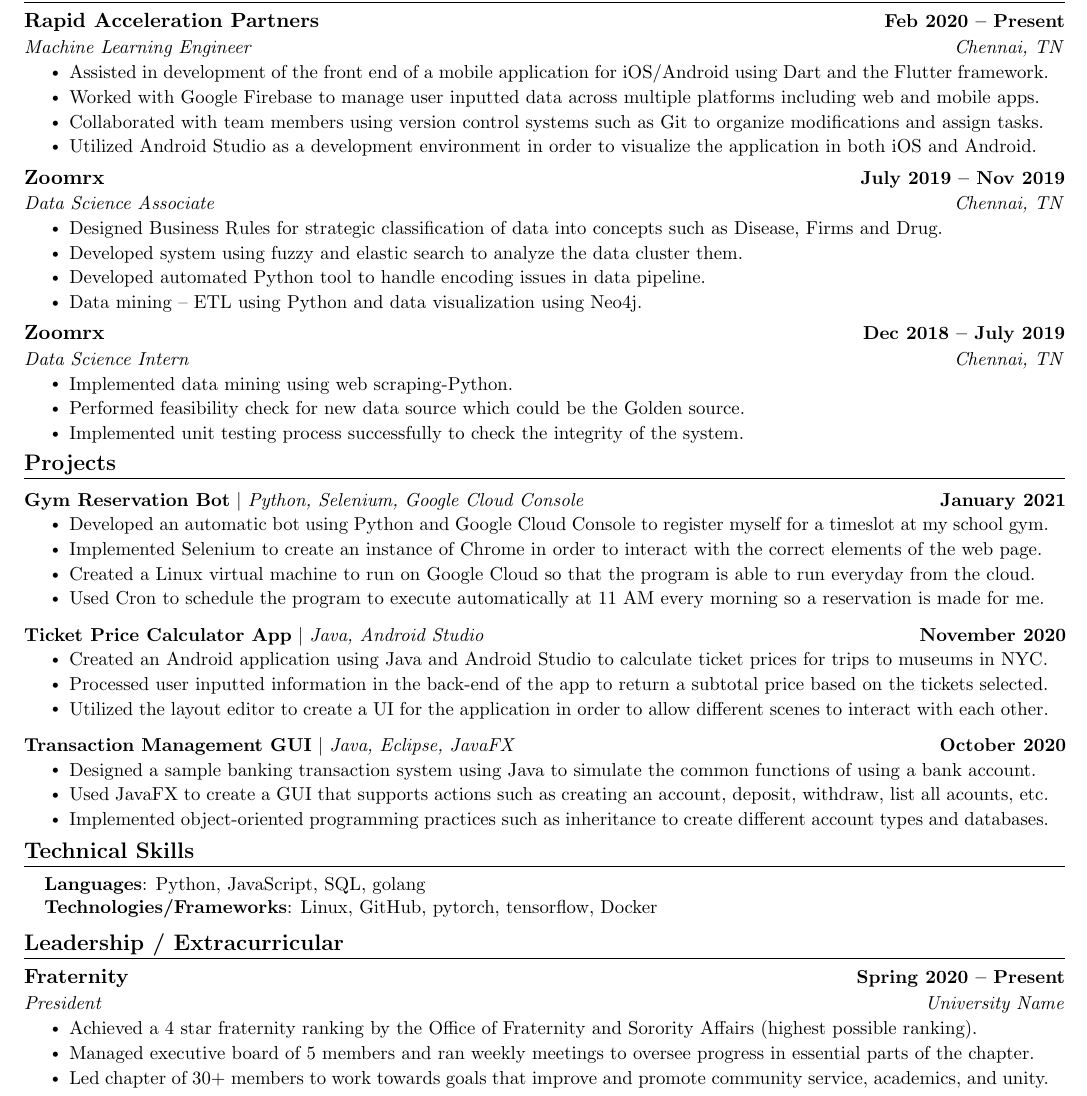
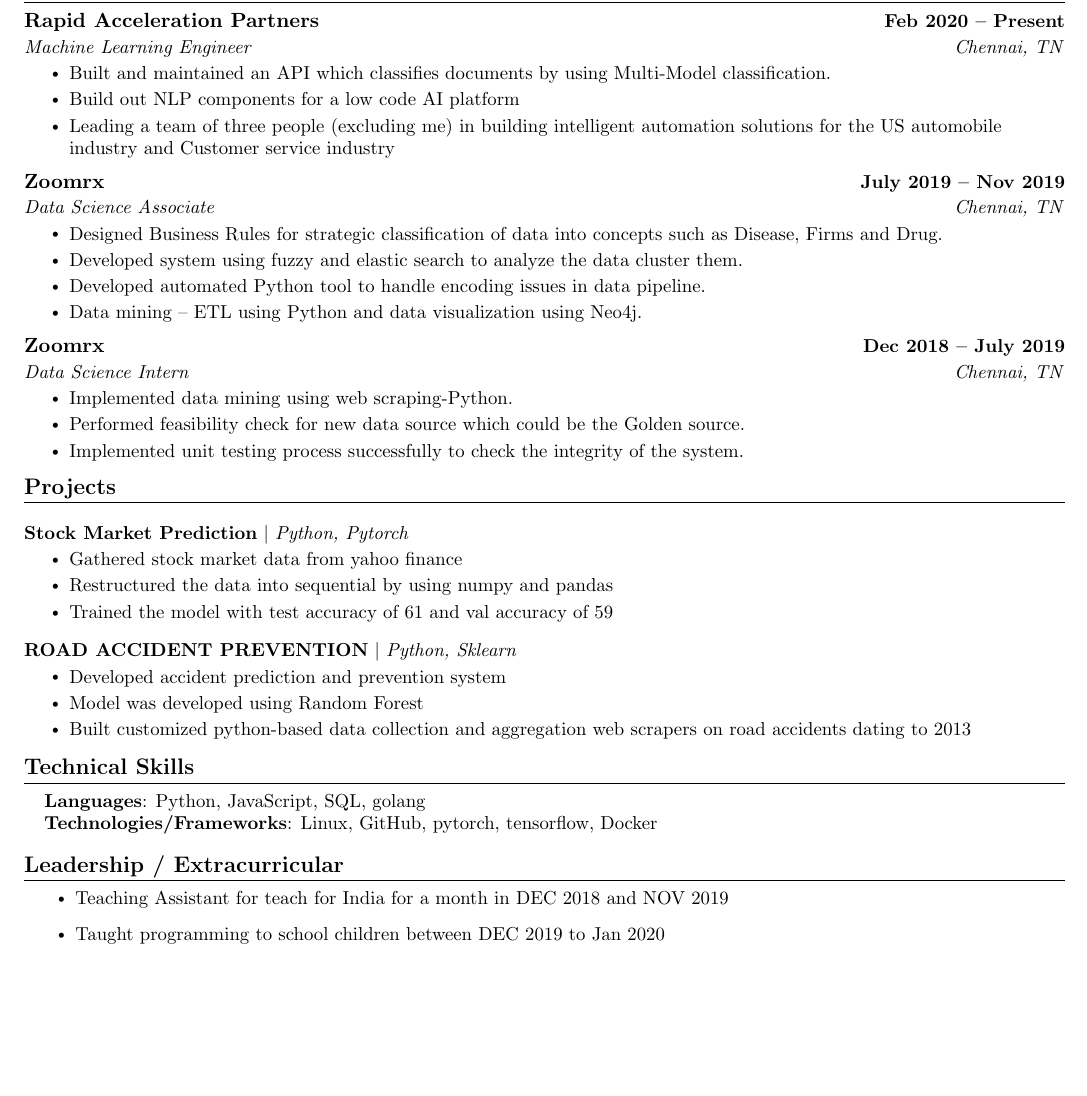
Before and after one commit to rohanwinsor/resume, a LaTeX CV (resume.tex): part of the page, cut so that both start at the same text, the shorter picture padded with empty space. Compiled offline with pdfLaTeX.

Commit message:
UPDATED RESUME

```diff
--- a/resume.tex
+++ b/resume.tex
@@ -166,10 +166,10 @@
       {Rapid Acceleration Partners}{Feb 2020 -- Present}
       {Machine Learning Engineer}{Chennai, TN}
       \resumeItemListStart
-        \resumeItem{Assisted in development of the front end of a mobile application for iOS/Android using Dart and the Flutter framework.}
-        \resumeItem{Worked with Google Firebase to manage user inputted data across multiple platforms including web and mobile apps.}
-        \resumeItem{Collaborated with team members using version control systems such as Git to organize modifications and assign tasks.}
-        \resumeItem{Utilized Android Studio as a development environment in order to visualize the application in both iOS and Android.}
+        \resumeItem{Built and maintained an API which classifies documents by using Multi-Model classification.}
+        \resumeItem{Build out NLP components for a low code AI platform}
+        \resumeItem{Leading a team of three people (excluding me) in building intelligent automation solutions for the
+US automobile industry and Customer service industry}
     \resumeItemListEnd
 
     \resumeSubheading
@@ -196,31 +196,22 @@
 
 %-----------PROJECTS-----------
 \section{Projects}
-    \vspace{-5pt}
+    % \vspace{-5pt}
     \resumeSubHeadingListStart
       \resumeProjectHeading
-          {\textbf{Gym Reservation Bot} $|$ \emph{Python, Selenium, Google Cloud Console}}{January 2021}
+          {\textbf{Stock Market Prediction} $|$ \emph{Python, Pytorch}}{}
           \resumeItemListStart
-            \resumeItem{Developed an automatic bot using Python and Google Cloud Console to register myself for a timeslot at my school gym.}
-            \resumeItem{Implemented Selenium to create an instance of Chrome in order to interact with the correct elements of the web page.}
-            \resumeItem{Created a Linux virtual machine to run on Google Cloud so that the program is able to run everyday from the cloud.}
-            \resumeItem{Used Cron to schedule the program to execute automatically at 11 AM every morning so a reservation is made for me.}
+            \resumeItem{Gathered stock market data from yahoo finance}
+            \resumeItem{Restructured the data into sequential by using numpy and pandas}
+            \resumeItem{Trained the model with test accuracy of 61 and val accuracy of 59}
           \resumeItemListEnd
           \vspace{-13pt}
       \resumeProjectHeading
-          {\textbf{Ticket Price Calculator App} $|$ \emph{Java, Android Studio}}{November 2020}
+          {\textbf{ROAD ACCIDENT PREVENTION} $|$ \emph{Python, Sklearn}}{}
           \resumeItemListStart
-            \resumeItem{Created an Android application using Java and Android Studio to calculate ticket prices for trips to museums in NYC.}
-            \resumeItem{Processed user inputted information in the back-end of the app to return a subtotal price based on the tickets selected.}
-            \resumeItem{Utilized the layout editor to create a UI for the application in order to allow different scenes to interact with each other.}
-          \resumeItemListEnd
-          \vspace{-13pt}
-          \resumeProjectHeading
-          {\textbf{Transaction Management GUI} $|$ \emph{Java, Eclipse, JavaFX}}{October 2020}
-          \resumeItemListStart
-            \resumeItem{Designed a sample banking transaction system using Java to simulate the common functions of using a bank account.}
-            \resumeItem{Used JavaFX to create a GUI that supports actions such as creating an account, deposit, withdraw, list all acounts, etc.}
-            \resumeItem{Implemented object-oriented programming practices such as inheritance to create different account types and databases.}
+            \resumeItem{Developed accident prediction and prevention system}
+            \resumeItem{Model was developed using Random Forest}
+            \resumeItem{Built customized python-based data collection and aggregation web scrapers on road accidents dating to 2013}
           \resumeItemListEnd
     \resumeSubHeadingListEnd
 \vspace{-15pt}
@@ -240,10 +231,7 @@
 
 %-----------INVOLVEMENT---------------
 \section{Leadership / Extracurricular}
-    \resumeSubHeadingListStart
-        \resumeSubheading{Fraternity}{Spring 2020 -- Present}{President}{University Name}
             \resumeItemListStart
-                \resumeItem{Achieved a 4 star fraternity ranking by the Office of Fraternity and Sorority Affairs (highest possible ranking).}
-                \resumeItem{Managed executive board of 5 members and ran weekly meetings to oversee progress in essential parts of the chapter.}
-                \resumeItem{Led chapter of 30+ members to work towards goals that improve and promote community service, academics, and unity.}
+                \resumeItem{Teaching Assistant for teach for India for a month in DEC 2018 and NOV 2019}
+                \resumeItem{Taught programming to school children between DEC 2019 to Jan 2020}
             \resumeItemListEnd
```
Also changed, not shown: resume.tex (2 more changed lines).
